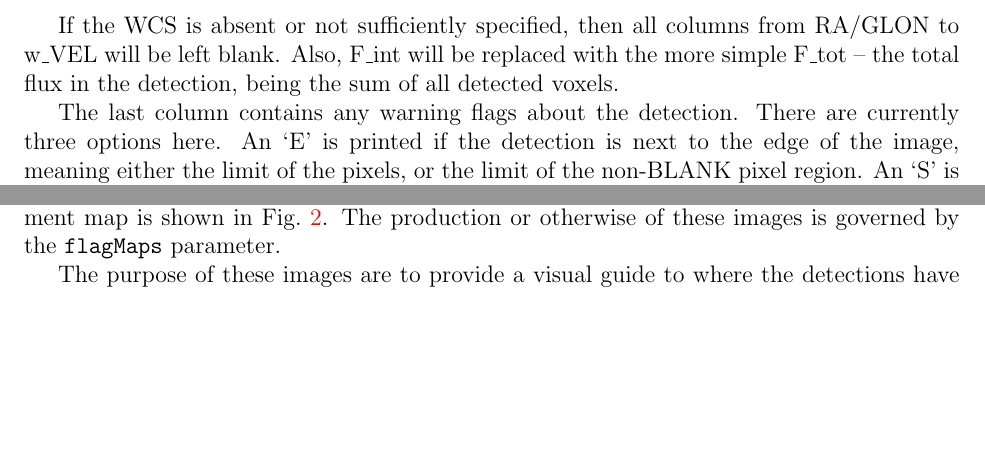
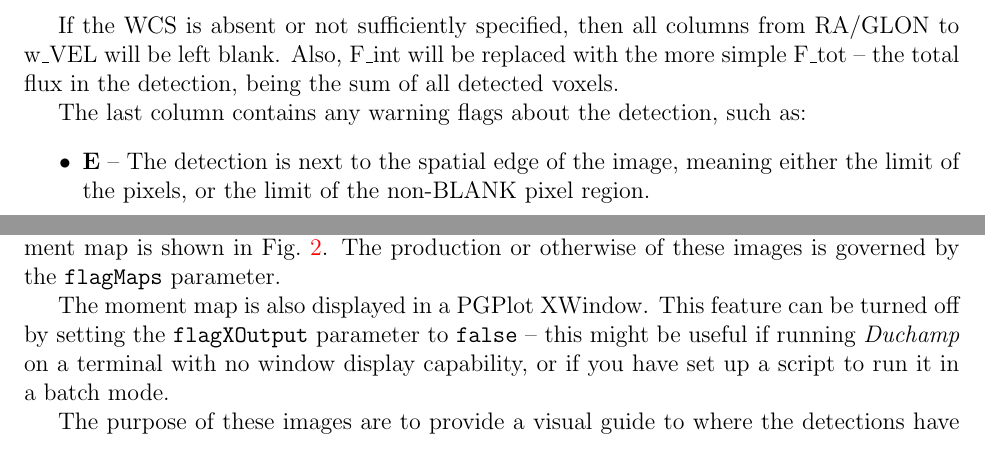
Before and after one commit to MrHamdulay/duchamp, a LaTeX document (docs/Guide.tex, which reads docs/outputs.tex): two parts of pages 15 and 16 of 34, joined at a grey line, cut so that both start at the same text, the shorter picture padded with empty space. Compiled offline with pdfLaTeX.

Commit message:
Implemented a request (from ticket:1) for the ability to not display the pgplot window showing the moment map. This is now switched on and off by the flagXOutput parameter. Updated code and documentation.
git-svn-id: http://svn.atnf.csiro.au/duchamp/trunk@195 450e7745-72da-457f-8a74-b07dc0cda934

```diff
--- a/docs/outputs.tex
+++ b/docs/outputs.tex
@@ -132,7 +132,3 @@ from RA/GLON to w\_VEL will be left blank. Also, F\_int will be
 replaced with the more simple F\_tot -- the total flux in the
 detection, being the sum of all detected voxels.
 
-The last column contains any warning flags about the detection. There
-are currently three options here. An `E' is printed if the detection is
-next to the edge of the image, meaning either the limit of the pixels,
-or the limit of the non-BLANK pixel region. An `S' is printed if the
@@ -146 +146,8 @@ then also be due to the interference, so caution is advised.
 
+The last column contains any warning flags about the detection, such
+as:
+\begin{itemize}
+\item \textbf{E} -- The detection is next to the spatial edge of the image,
+meaning either the limit of the pixels, or the limit of the non-BLANK
+pixel region.
+\item \textbf{S} -- The detection lies at the edge of the spectral region.
@@ -270,6 +270,12 @@ is drawn. An example moment map is shown in Fig.~\ref{fig-moment}.
 The production or otherwise of these images is governed by the
 \texttt{flagMaps} parameter.
 
+The moment map is also displayed in a PGPlot XWindow. This feature can
+be turned off by setting the \texttt{flagXOutput} parameter to
+\texttt{false} -- this might be useful if running \duchamp\ on a
+terminal with no window display capability, or if you have set up a
+script to run it in a batch mode.
+
 The purpose of these images are to provide a visual guide to where the
 detections have been made, and, particularly in the case of the moment
 map, to provide an indication of the strength of the source. In both
```
Also changed, not shown: docs/app-param.tex (+3 -0 lines), docs/outputs.tex (41 more changed lines), 5 other files.
